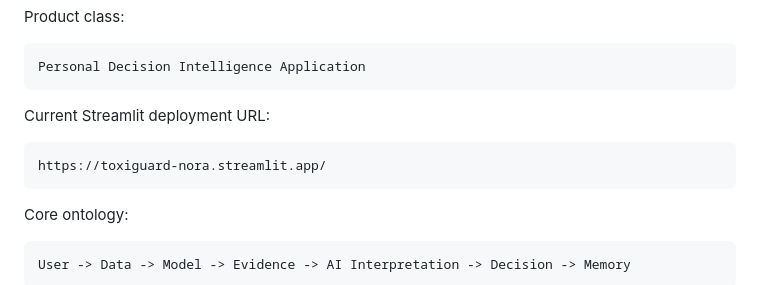
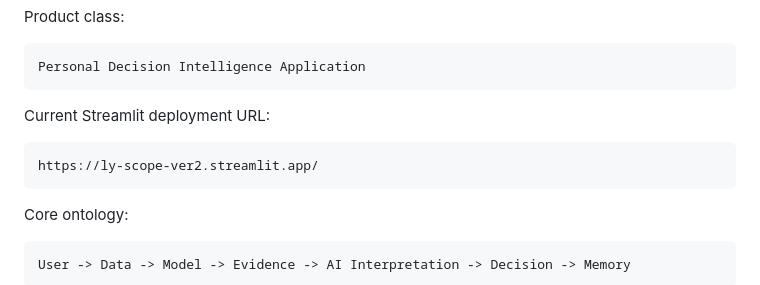
Before and after one commit to lyn0109-Toxi/Ly-Scope-Ver.2, a Markdown page: docs/docs/PRODUCT_BLUEPRINT.md, the part around the change. GitHub-like rendering.

Commit message:
Update nested blueprint deployment URL
Use the verified LY-Scope-Ver.2 Streamlit deployment URL.

````diff
--- a/docs/docs/PRODUCT_BLUEPRINT.md
+++ b/docs/docs/PRODUCT_BLUEPRINT.md
@@ -13,7 +13,7 @@ Personal Decision Intelligence Application
 Current Streamlit deployment URL:
 
 ```text
-https://toxiguard-nora.streamlit.app/
+https://ly-scope-ver2.streamlit.app/
 ```
 
 Core ontology:
````
